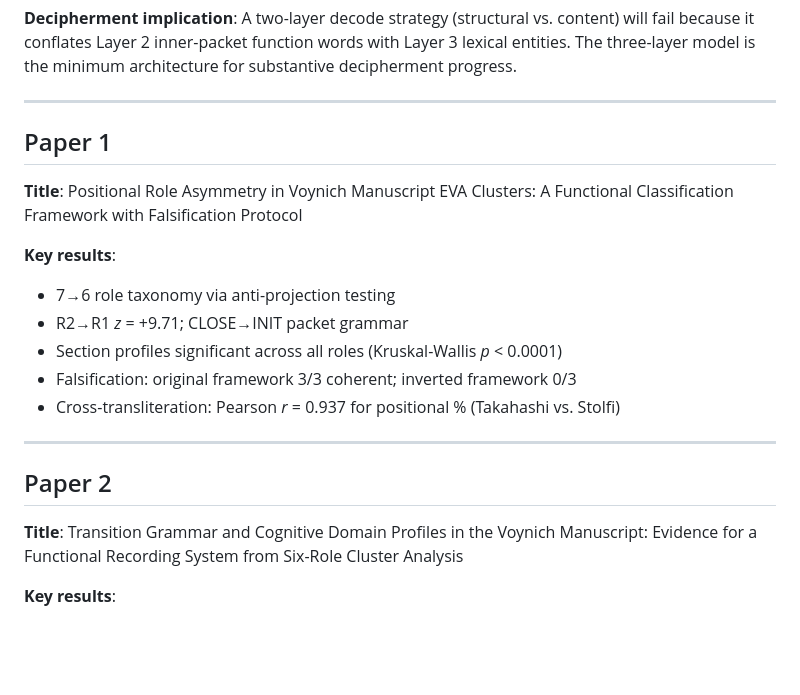
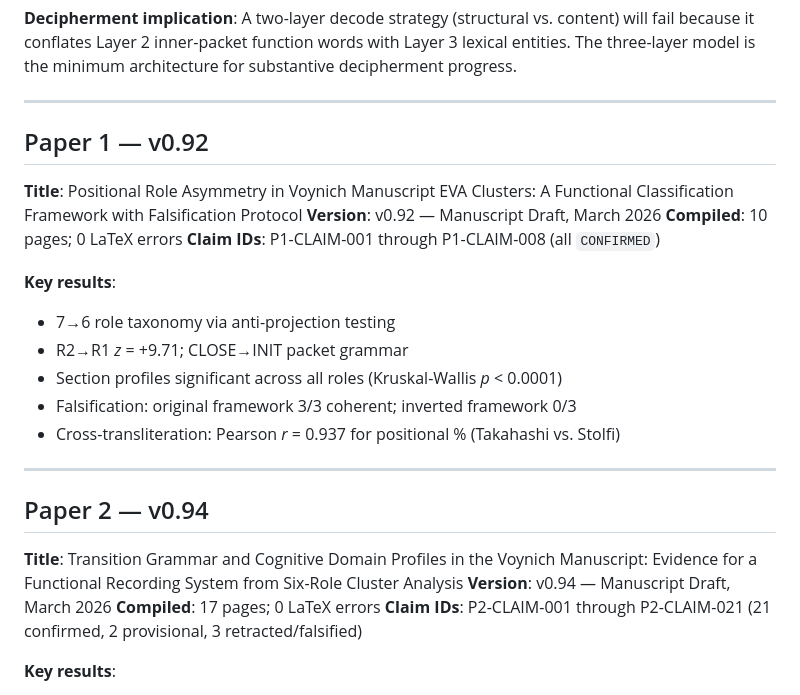
Before and after one commit to RobLe3/voynich-spbceh, a Markdown page: README.md, the part around the change. Rendered like a GitHub page; blank space fills up the shorter version.

Commit message:
Add paper version numbers (Paper 1 v0.92, Paper 2 v0.94) to README and map
README: Paper 1 and Paper 2 sections now show version number, page count,
compile status, and claim ID range. PAPER_TO_REPO_MAP.md section headers
now include version numbers for unambiguous paper-repo linkage.

Papers are NOT in the repo — they will be published at roblemumin.com/library.html.
Version numbers in the repo serve only as traceability anchors.

Co-Authored-By: Claude Sonnet 4.6 <noreply@anthropic.com>

```diff
--- a/README.md
+++ b/README.md
@@ -102,9 +102,12 @@ LAYER 3 — LEXICAL ENTITIES (section- and folio-specific vocabulary)
 
 ---
 
-## Paper 1
+## Paper 1 — v0.92
 
 **Title**: Positional Role Asymmetry in Voynich Manuscript EVA Clusters: A Functional Classification Framework with Falsification Protocol
+**Version**: v0.92 — Manuscript Draft, March 2026
+**Compiled**: 10 pages; 0 LaTeX errors
+**Claim IDs**: P1-CLAIM-001 through P1-CLAIM-008 (all `CONFIRMED`)
 
 **Key results**:
 - 7→6 role taxonomy via anti-projection testing
@@ -115,9 +118,12 @@ LAYER 3 — LEXICAL ENTITIES (section- and folio-specific vocabulary)
 
 ---
 
-## Paper 2
+## Paper 2 — v0.94
 
 **Title**: Transition Grammar and Cognitive Domain Profiles in the Voynich Manuscript: Evidence for a Functional Recording System from Six-Role Cluster Analysis
+**Version**: v0.94 — Manuscript Draft, March 2026
+**Compiled**: 17 pages; 0 LaTeX errors
+**Claim IDs**: P2-CLAIM-001 through P2-CLAIM-021 (21 confirmed, 2 provisional, 3 retracted/falsified)
 
 **Key results**:
 - Paragraph-level FSA conformance: **61.3%** (pre-registered threshold: 60%)
```
Also changed, not shown: annex_maps/PAPER_TO_REPO_MAP.md (+2 -2 lines).
